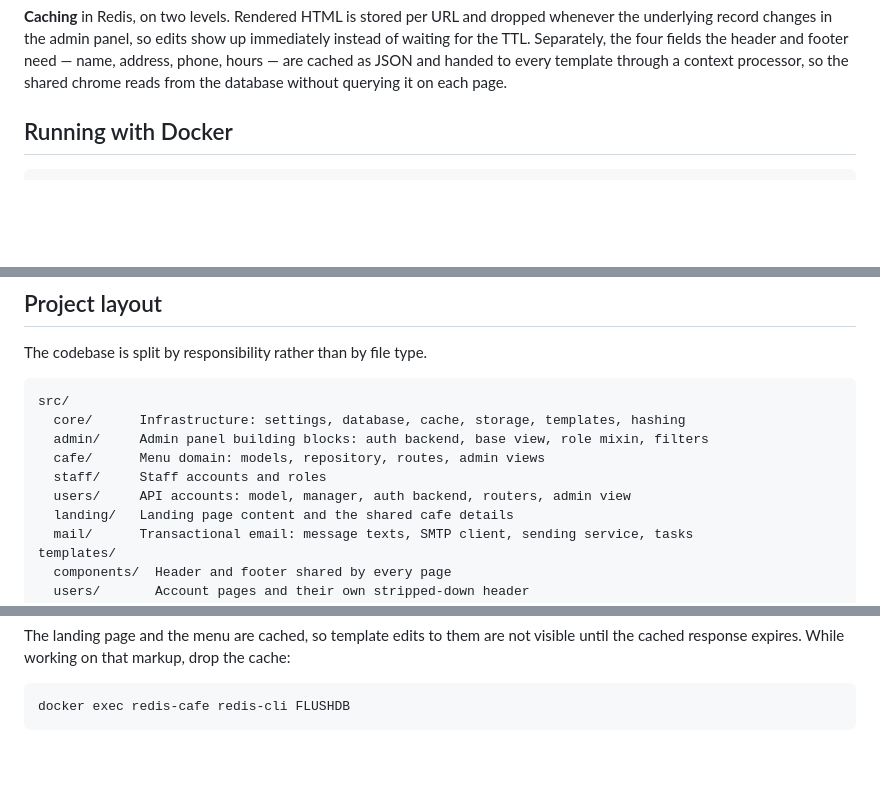
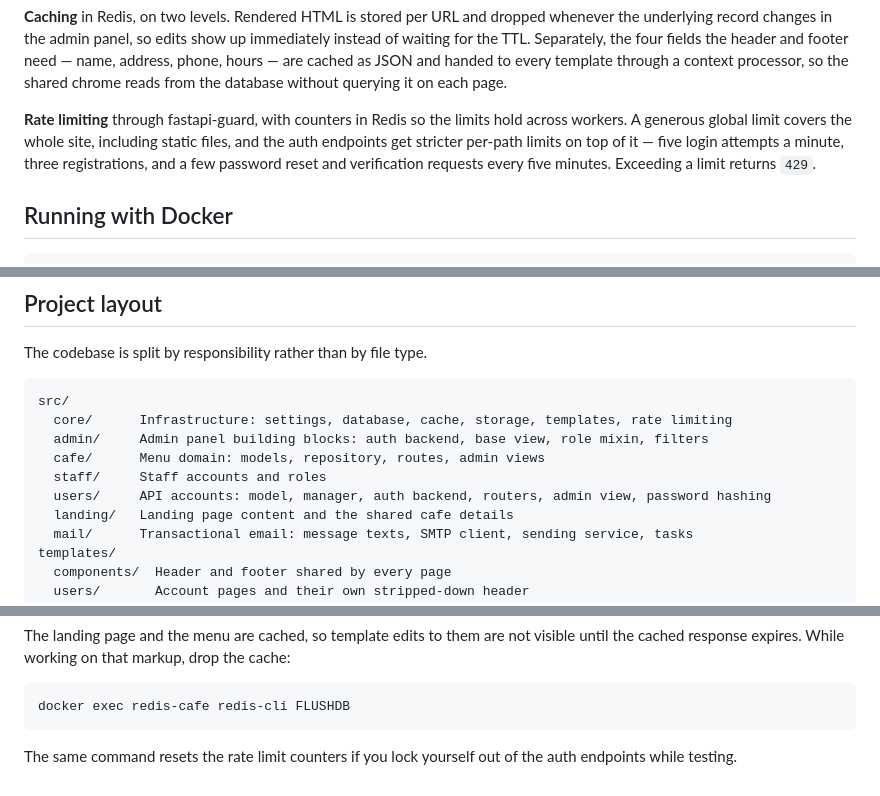
Before and after one commit to Domiff/cafe, a Markdown page: README.md, 3 parts joined by grey strips. Drawn GitHub-style; blank space fills up the shorter version.

Commit message:
docs: describe rate limiting in readme

````diff
--- a/README.md
+++ b/README.md
@@ -49,6 +49,12 @@ immediately instead of waiting for the TTL. Separately, the four fields the
 header and footer need — name, address, phone, hours — are cached as JSON and
 handed to every template through a context processor, so the shared chrome reads
 from the database without querying it on each page.
+
+**Rate limiting** through fastapi-guard, with counters in Redis so the limits
+hold across workers. A generous global limit covers the whole site, including
+static files, and the auth endpoints get stricter per-path limits on top of it —
+five login attempts a minute, three registrations, and a few password reset and
+verification requests every five minutes. Exceeding a limit returns `429`.
 
 ## Running with Docker
 
@@ -118,11 +124,11 @@ The codebase is split by responsibility rather than by file type.
 
 ```
 src/
-  core/      Infrastructure: settings, database, cache, storage, templates, hashing
+  core/      Infrastructure: settings, database, cache, storage, templates, rate limiting
   admin/     Admin panel building blocks: auth backend, base view, role mixin, filters
   cafe/      Menu domain: models, repository, routes, admin views
   staff/     Staff accounts and roles
-  users/     API accounts: model, manager, auth backend, routers, admin view
+  users/     API accounts: model, manager, auth backend, routers, admin view, password hashing
   landing/   Landing page content and the shared cafe details
   mail/      Transactional email: message texts, SMTP client, sending service, tasks
 templates/
@@ -160,3 +166,6 @@ the cache:
 ```bash
 docker exec redis-cafe redis-cli FLUSHDB
 ```
+
+The same command resets the rate limit counters if you lock yourself out of the
+auth endpoints while testing.
````
